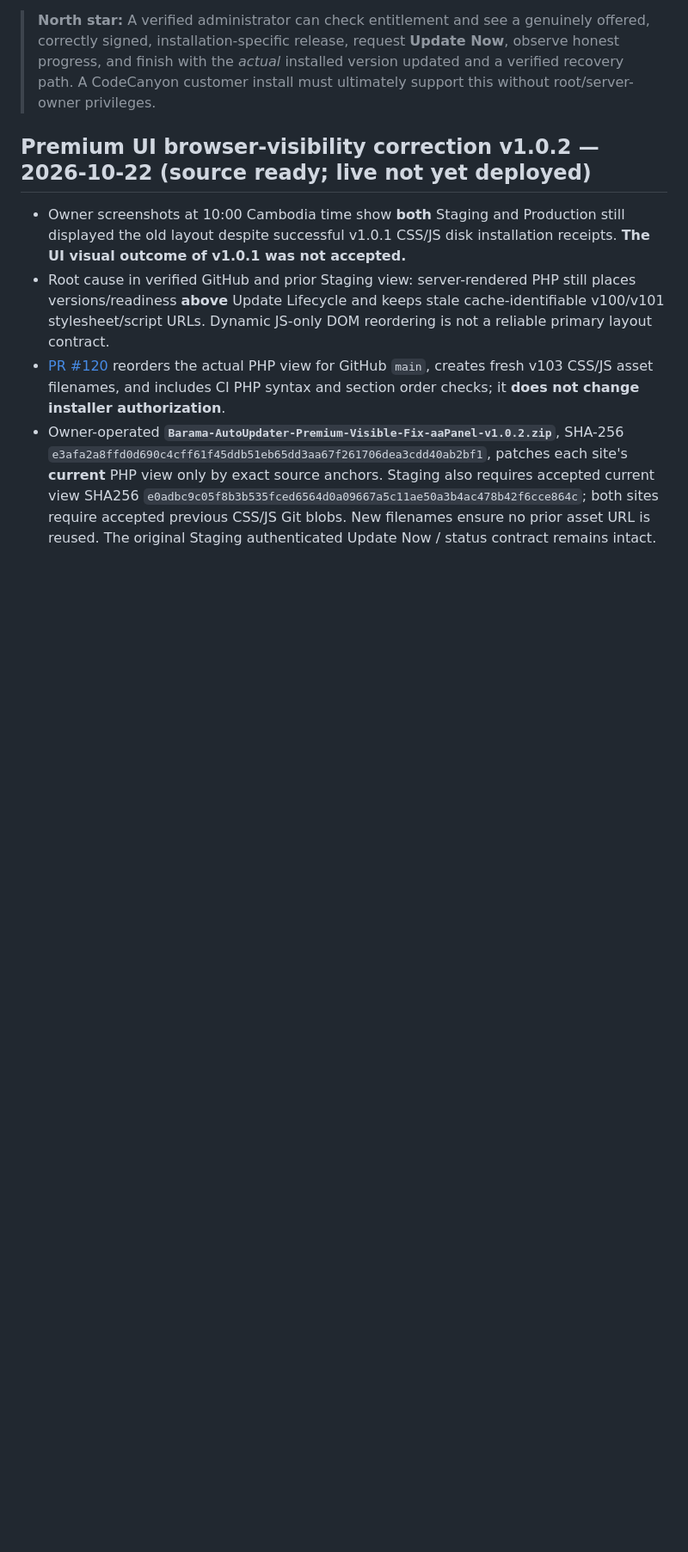
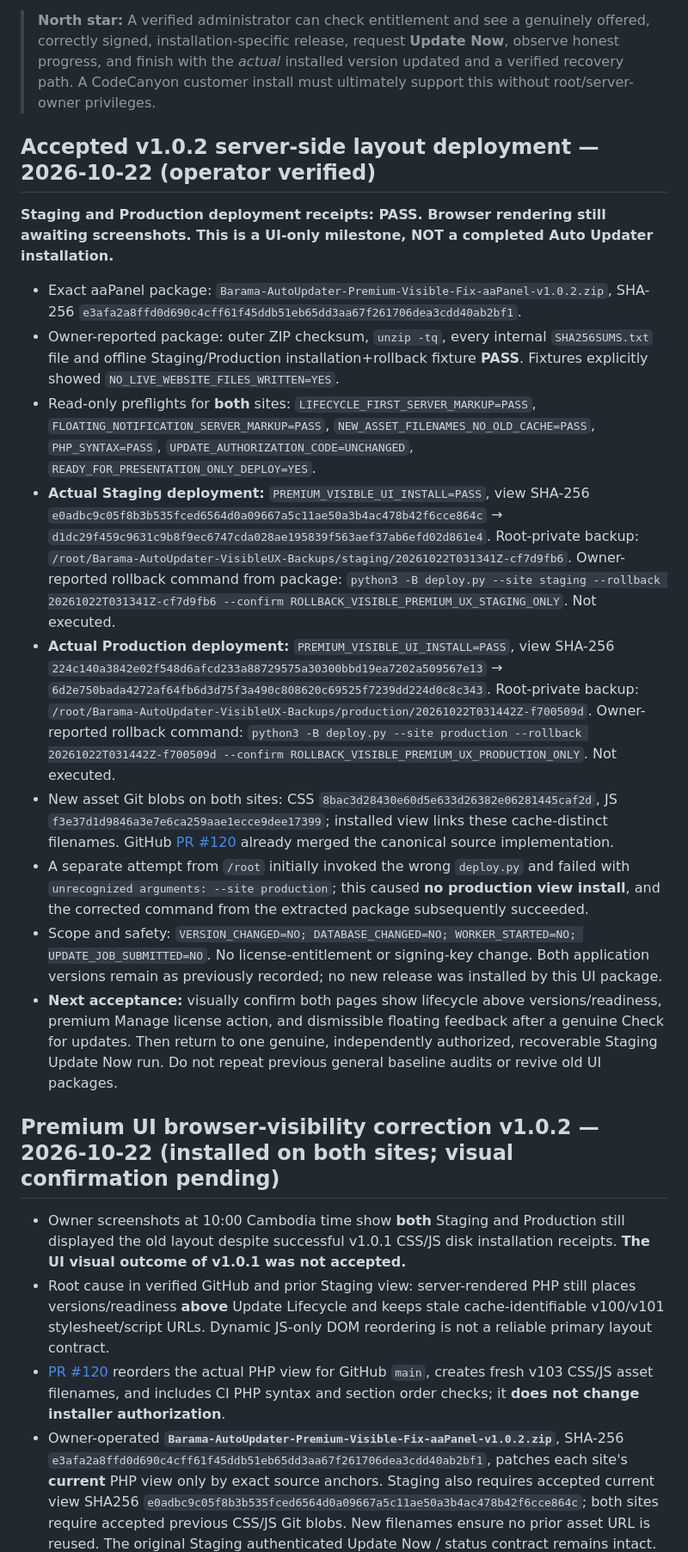
Before and after one commit to tonsamith128/Barama-Real-Estate, a Markdown page: docs/AUTO_UPDATER_MASTER_PLAN.md, the part around one of its changes. Shown at 86% size. GitHub-like rendering; blank space fills up the shorter version.

Commit message:
docs(auto-updater): record accepted Staging and Production v1.0.2 deployments and rollback receipts

```diff
--- a/docs/AUTO_UPDATER_MASTER_PLAN.md
+++ b/docs/AUTO_UPDATER_MASTER_PLAN.md
@@ -8,7 +8,21 @@
 
 > **North star:** A verified administrator can check entitlement and see a genuinely offered, correctly signed, installation-specific release, request **Update Now**, observe honest progress, and finish with the *actual* installed version updated and a verified recovery path. A CodeCanyon customer install must ultimately support this without root/server-owner privileges.
 
-## Premium UI browser-visibility correction v1.0.2 — 2026-10-22 (source ready; live not yet deployed)
+## Accepted v1.0.2 server-side layout deployment — 2026-10-22 (operator verified)
+
+**Staging and Production deployment receipts: PASS. Browser rendering still awaiting screenshots. This is a UI-only milestone, NOT a completed Auto Updater installation.**
+
+- Exact aaPanel package: `Barama-AutoUpdater-Premium-Visible-Fix-aaPanel-v1.0.2.zip`, SHA-256 `e3afa2a8ffd0d690c4cff61f45ddb51eb65dd3aa67f261706dea3cdd40ab2bf1`.
+- Owner-reported package: outer ZIP checksum, `unzip -tq`, every internal `SHA256SUMS.txt` file and offline Staging/Production installation+rollback fixture **PASS**. Fixtures explicitly showed `NO_LIVE_WEBSITE_FILES_WRITTEN=YES`.
+- Read-only preflights for **both** sites: `LIFECYCLE_FIRST_SERVER_MARKUP=PASS`, `FLOATING_NOTIFICATION_SERVER_MARKUP=PASS`, `NEW_ASSET_FILENAMES_NO_OLD_CACHE=PASS`, `PHP_SYNTAX=PASS`, `UPDATE_AUTHORIZATION_CODE=UNCHANGED`, `READY_FOR_PRESENTATION_ONLY_DEPLOY=YES`.
+- **Actual Staging deployment:** `PREMIUM_VISIBLE_UI_INSTALL=PASS`, view SHA-256 `e0adbc9c05f8b3b535fced6564d0a09667a5c11ae50a3b4ac478b42f6cce864c` → `d1dc29f459c9631c9b8f9ec6747cda028ae195839f563aef37ab6efd02d861e4`. Root-private backup: `/root/Barama-AutoUpdater-VisibleUX-Backups/staging/20261022T031341Z-cf7d9fb6`. Owner-reported rollback command from package: `python3 -B deploy.py --site staging --rollback 20261022T031341Z-cf7d9fb6 --confirm ROLLBACK_VISIBLE_PREMIUM_UX_STAGING_ONLY`. Not executed.
+- **Actual Production deployment:** `PREMIUM_VISIBLE_UI_INSTALL=PASS`, view SHA-256 `224c140a3842e02f548d6afcd233a88729575a30300bbd19ea7202a509567e13` → `6d2e750bada4272af64fb6d3d75f3a490c808620c69525f7239dd224d0c8c343`. Root-private backup: `/root/Barama-AutoUpdater-VisibleUX-Backups/production/20261022T031442Z-f700509d`. Owner-reported rollback command: `python3 -B deploy.py --site production --rollback 20261022T031442Z-f700509d --confirm ROLLBACK_VISIBLE_PREMIUM_UX_PRODUCTION_ONLY`. Not executed.
+- New asset Git blobs on both sites: CSS `8bac3d28430e60d5e633d26382e06281445caf2d`, JS `f3e37d1d9846a3e7e6ca259aae1ecce9dee17399`; installed view links these cache-distinct filenames. GitHub [PR #120](https://github.com/tonsamith128/Barama-Real-Estate/pull/120) already merged the canonical source implementation.
+- A separate attempt from `/root` initially invoked the wrong `deploy.py` and failed with `unrecognized arguments: --site production`; this caused **no production view install**, and the corrected command from the extracted package subsequently succeeded.
+- Scope and safety: `VERSION_CHANGED=NO; DATABASE_CHANGED=NO; WORKER_STARTED=NO; UPDATE_JOB_SUBMITTED=NO`. No license-entitlement or signing-key change. Both application versions remain as previously recorded; no new release was installed by this UI package.
+- **Next acceptance:** visually confirm both pages show lifecycle above versions/readiness, premium Manage license action, and dismissible floating feedback after a genuine Check for updates. Then return to one genuine, independently authorized, recoverable Staging Update Now run. Do not repeat previous general baseline audits or revive old UI packages.
+
+## Premium UI browser-visibility correction v1.0.2 — 2026-10-22 (installed on both sites; visual confirmation pending)
 
 - Owner screenshots at 10:00 Cambodia time show **both** Staging and Production still displayed the old layout despite successful v1.0.1 CSS/JS disk installation receipts. **The UI visual outcome of v1.0.1 was not accepted.**
 - Root cause in verified GitHub and prior Staging view: server-rendered PHP still places versions/readiness **above** Update Lifecycle and keeps stale cache-identifiable v100/v101 stylesheet/script URLs. Dynamic JS-only DOM reordering is not a reliable primary layout contract.
```
Also changed, not shown: other parts of docs/AUTO_UPDATER_MASTER_PLAN.md (+1 -1 lines).
